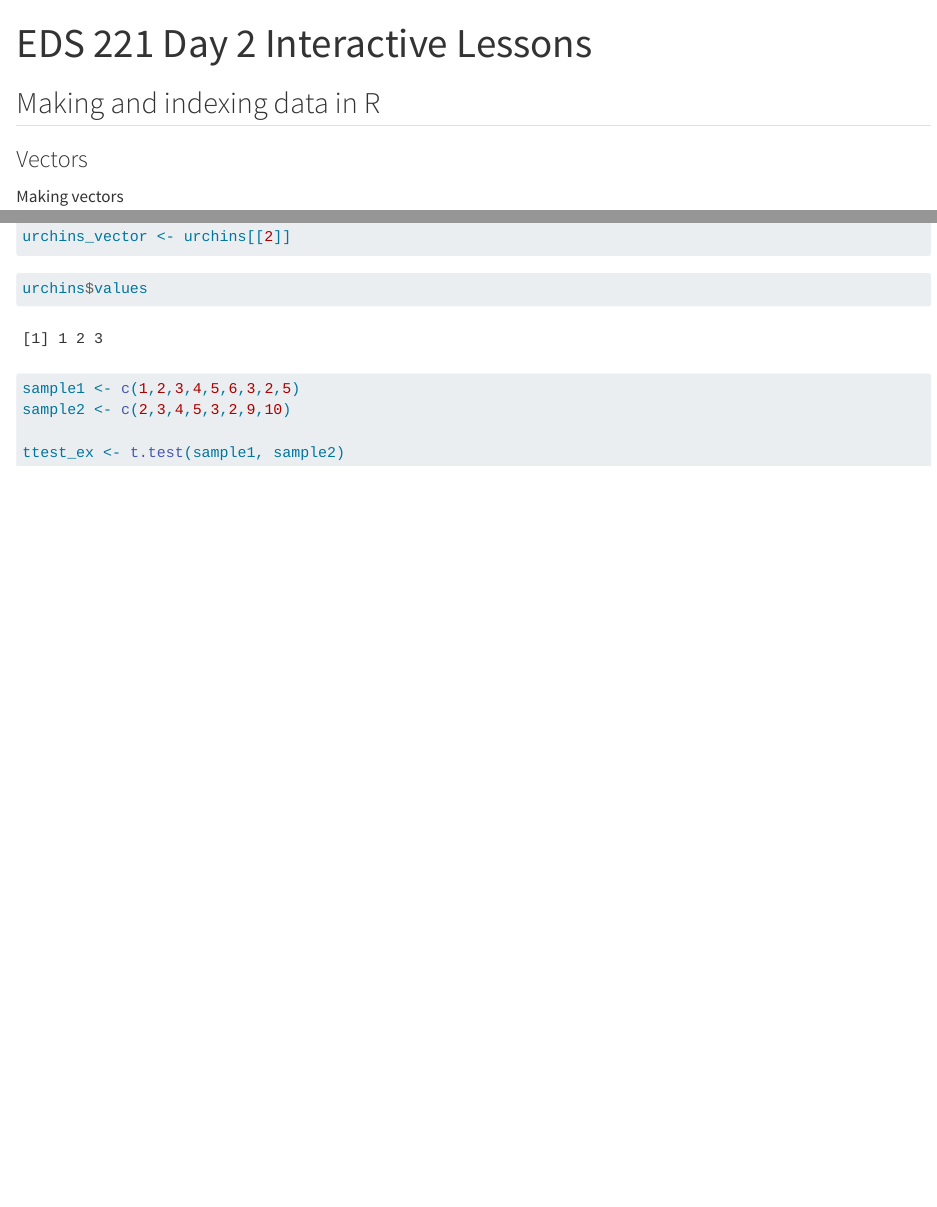
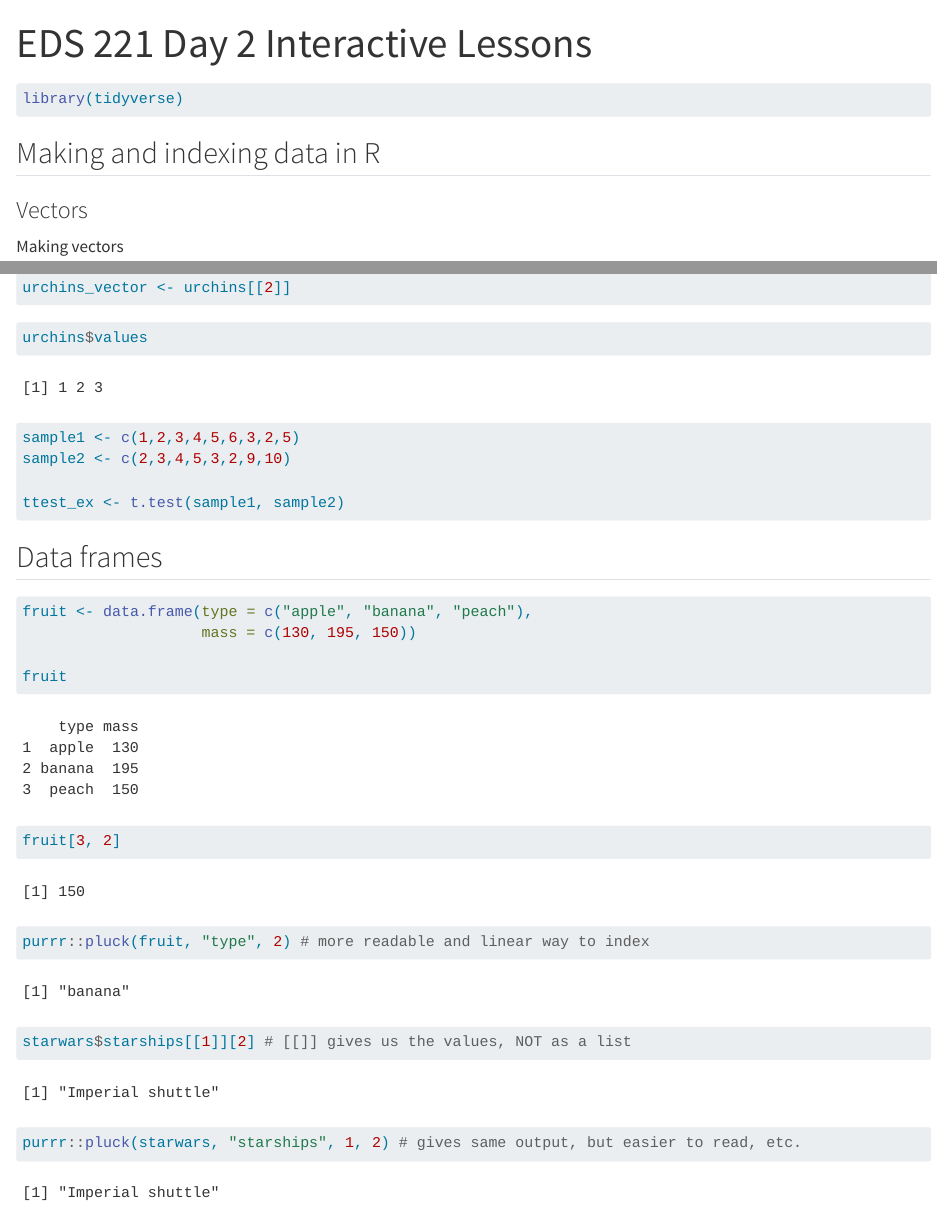
Before and after one commit to amandaherbst/eds221-day2-comp, a Quarto document (code/eds221-day2-comp.qmd): the page in a window 1100 px wide, from its top, and a second part further down, joined at a grey line. Rendered offline with R 4.5, knitr and Pandoc in place of Quarto, with nearby package versions; long lines of code are wrapped.

Commit message:
add purrr pluck

````diff
--- a/code/eds221-day2-comp.qmd
+++ b/code/eds221-day2-comp.qmd
@@ -5,6 +5,10 @@ editor: visual
 execute:
   warning: FALSE
 ---
+
+```{r}
+library(tidyverse)
+```
 
 ## Making and indexing data in R
 
@@ -145,3 +149,19 @@ sample2 <- c(2,3,4,5,3,2,9,10)
 
 ttest_ex <- t.test(sample1, sample2)
 ```
+
+## Data frames
+
+```{r}
+fruit <- data.frame(type = c("apple", "banana", "peach"),
+                    mass = c(130, 195, 150))
+
+fruit
+
+fruit[3, 2]
+
+purrr::pluck(fruit, "type", 2) # more readable and linear way to index
+
+starwars$starships[[1]][2] # [[]] gives us the values, NOT as a list
+purrr::pluck(starwars, "starships", 1, 2) # gives same output, but easier to read, etc.
+```
````
